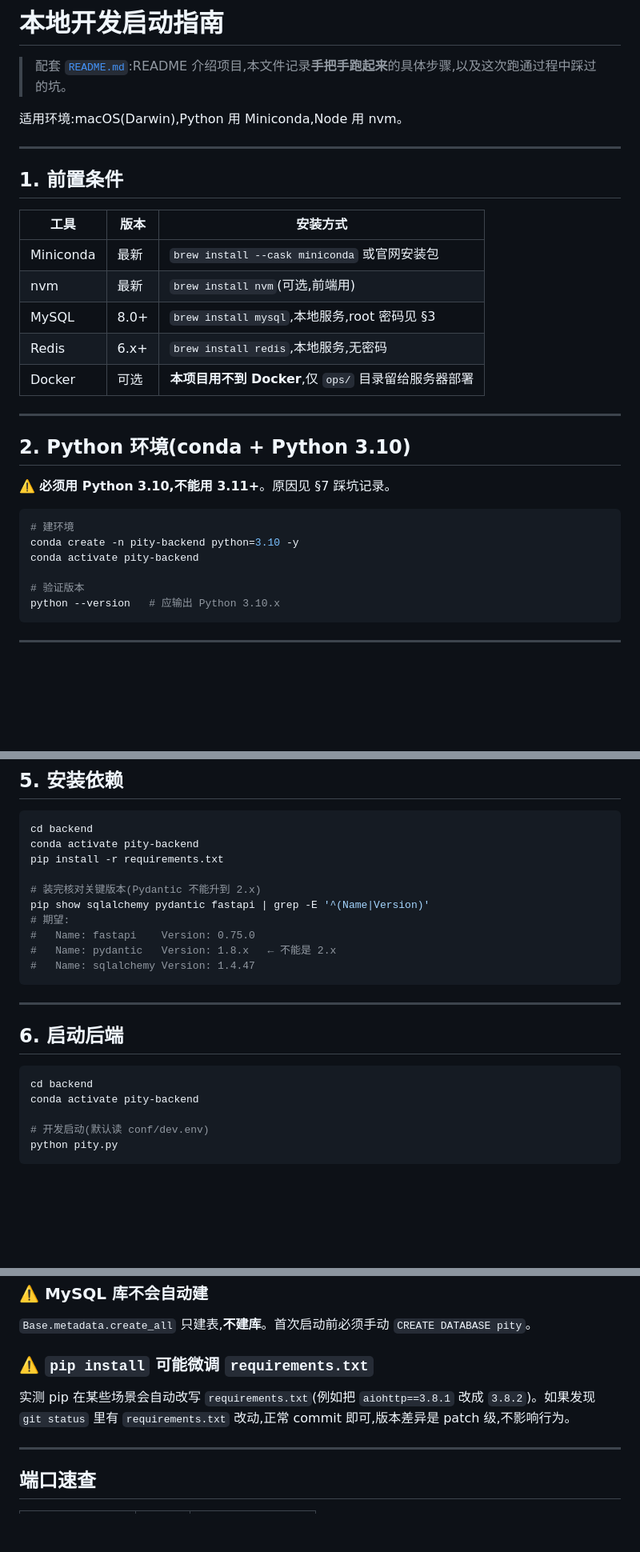
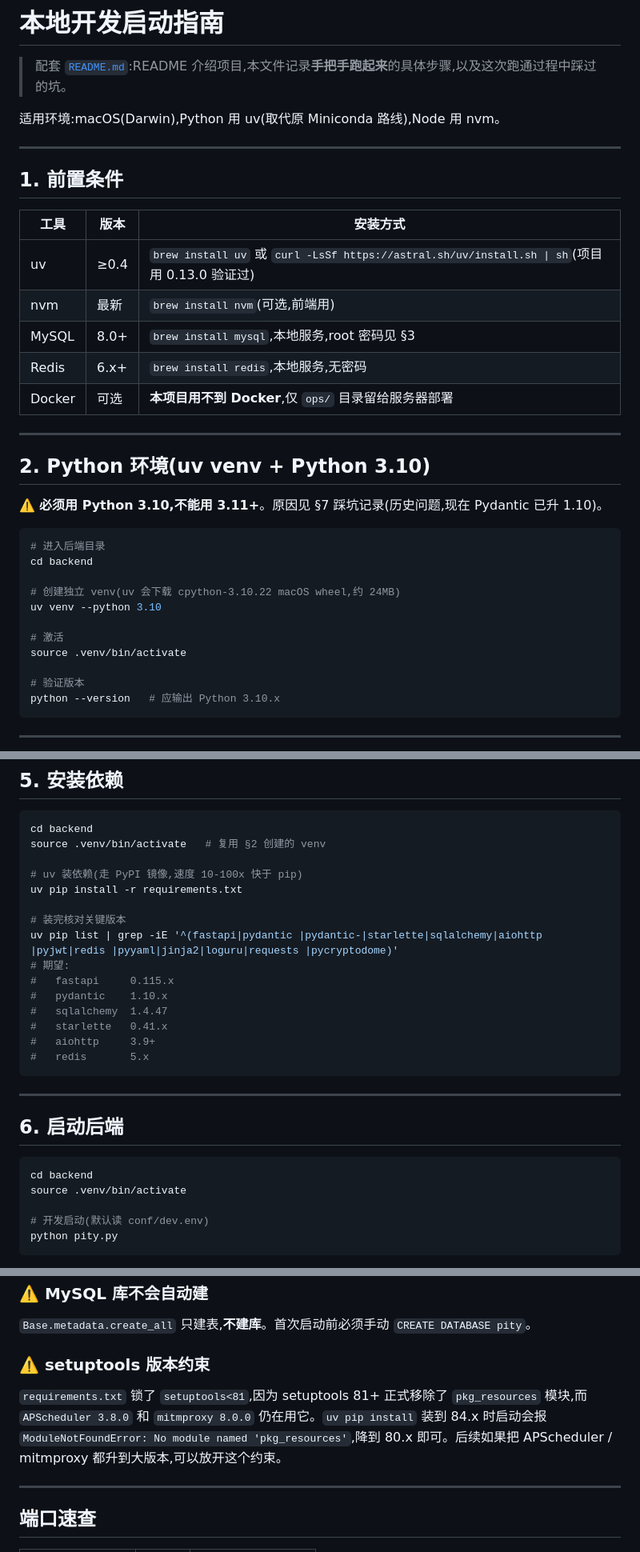
Before and after one commit to zhanzhicai2/AIFullStackTesting, a Markdown page: backend/DEV_SETUP.md, 3 parts joined by grey strips. Shown at 80% size. Rendered like a GitHub page; blank space fills up the shorter version.

Commit message:
docs(backend): switch dev setup from conda+pip to uv venv
配合依赖升级和 venv 切换,更新开发文档:
- backend/CLAUDE.md:启动命令加 uv venv 创建 + uv pip install
- backend/DEV_SETUP.md:
  - §1 前置条件:Miniconda → uv
  - §2 Python 环境:conda create → uv venv --python 3.10
  - §5 安装依赖:conda activate + pip install → source .venv + uv pip install
  - §7 踩坑记录:pydantic 1.8 → 1.10 系列(pip 微调警告 → setuptools<81 约束)
  - 常见报错:更新 ImportError/ModuleNotFoundError 处理命令

````diff
--- a/backend/DEV_SETUP.md
+++ b/backend/DEV_SETUP.md
@@ -2,7 +2,7 @@
 
 > 配套 [`README.md`](./README.md):README 介绍项目,本文件记录**手把手跑起来**的具体步骤,以及这次跑通过程中踩过的坑。
 
-适用环境:macOS(Darwin),Python 用 Miniconda,Node 用 nvm。
+适用环境:macOS(Darwin),Python 用 uv(取代原 Miniconda 路线),Node 用 nvm。
 
 ---
 
@@ -10,7 +10,7 @@
 
 | 工具 | 版本 | 安装方式 |
 |------|------|----------|
-| Miniconda | 最新 | `brew install --cask miniconda` 或官网安装包 |
+| uv | ≥0.4 | `brew install uv` 或 `curl -LsSf https://astral.sh/uv/install.sh \| sh`(项目用 0.13.0 验证过) |
 | nvm | 最新 | `brew install nvm`(可选,前端用) |
 | MySQL | 8.0+ | `brew install mysql`,本地服务,root 密码见 §3 |
 | Redis | 6.x+ | `brew install redis`,本地服务,无密码 |
@@ -18,14 +18,19 @@
 
 ---
 
-## 2. Python 环境(conda + Python 3.10)
+## 2. Python 环境(uv venv + Python 3.10)
 
-⚠️ **必须用 Python 3.10,不能用 3.11+**。原因见 §7 踩坑记录。
+⚠️ **必须用 Python 3.10,不能用 3.11+**。原因见 §7 踩坑记录(历史问题,现在 Pydantic 已升 1.10)。
 
 ```bash
-# 建环境
-conda create -n pity-backend python=3.10 -y
-conda activate pity-backend
+# 进入后端目录
+cd backend
+
+# 创建独立 venv(uv 会下载 cpython-3.10.22 macOS wheel,约 24MB)
+uv venv --python 3.10
+
+# 激活
+source .venv/bin/activate
 
 # 验证版本
 python --version   # 应输出 Python 3.10.x
@@ -96,15 +101,20 @@ redis-cli ping                  # 应输出 PONG
 
 ```bash
 cd backend
-conda activate pity-backend
-pip install -r requirements.txt
+source .venv/bin/activate   # 复用 §2 创建的 venv
 
-# 装完核对关键版本(Pydantic 不能升到 2.x)
-pip show sqlalchemy pydantic fastapi | grep -E '^(Name|Version)'
+# uv 装依赖(走 PyPI 镜像,速度 10-100x 快于 pip)
+uv pip install -r requirements.txt
+
+# 装完核对关键版本
+uv pip list | grep -iE '^(fastapi|pydantic |pydantic-|starlette|sqlalchemy|aiohttp |pyjwt|redis |pyyaml|jinja2|loguru|requests |pycryptodome)'
 # 期望:
-#   Name: fastapi    Version: 0.75.0
-#   Name: pydantic   Version: 1.8.x   ← 不能是 2.x
-#   Name: sqlalchemy Version: 1.4.47
+#   fastapi     0.115.x
+#   pydantic    1.10.x
+#   sqlalchemy  1.4.47
+#   starlette   0.41.x
+#   aiohttp     3.9+
+#   redis       5.x
 ```
 
 ---
@@ -113,7 +123,7 @@ pip show sqlalchemy pydantic fastapi | grep -E '^(Name|Version)'
 
 ```bash
 cd backend
-conda activate pity-backend
+source .venv/bin/activate
 
 # 开发启动(默认读 conf/dev.env)
 python pity.py
@@ -278,9 +288,9 @@ CLAUDE.md 明确写死 v1,且全栈 FastAPI/Pydantic 都被钉在 v1 风格:
 
 `Base.metadata.create_all` 只建表,**不建库**。首次启动前必须手动 `CREATE DATABASE pity`。
 
-### ⚠️ `pip install` 可能微调 `requirements.txt`
+### ⚠️ setuptools 版本约束
 
-实测 pip 在某些场景会自动改写 `requirements.txt`(例如把 `aiohttp==3.8.1` 改成 `3.8.2`)。如果发现 `git status` 里有 `requirements.txt` 改动,正常 commit 即可,版本差异是 patch 级,不影响行为。
+`requirements.txt` 锁了 `setuptools<81`,因为 setuptools 81+ 正式移除了 `pkg_resources` 模块,而 `APScheduler 3.8.0` 和 `mitmproxy 8.0.0` 仍在用它。`uv pip install` 装到 84.x 时启动会报 `ModuleNotFoundError: No module named 'pkg_resources'`,降到 80.x 即可。后续如果把 APScheduler / mitmproxy 都升到大版本,可以放开这个约束。
 
 ---
 
````
Also changed, not shown: other parts of backend/DEV_SETUP.md (+6 -4 lines), backend/CLAUDE.md (+14 -3 lines).
